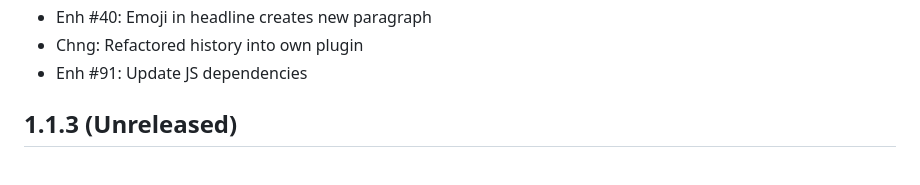
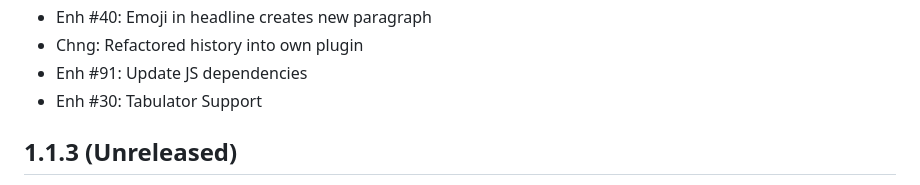
Before and after one commit to humhub/humhub-prosemirror, a Markdown page: docs/CHANGELOG.md, the part around the change. Drawn GitHub-style.

```diff
--- a/docs/CHANGELOG.md
+++ b/docs/CHANGELOG.md
@@ -14,6 +14,7 @@ Changelog
 - Enh #40: Emoji in headline creates new paragraph
 - Chng: Refactored history into own plugin
 - Enh #91: Update JS dependencies
+- Enh #30: Tabulator Support
 
 
 1.1.3 (Unreleased)
```
